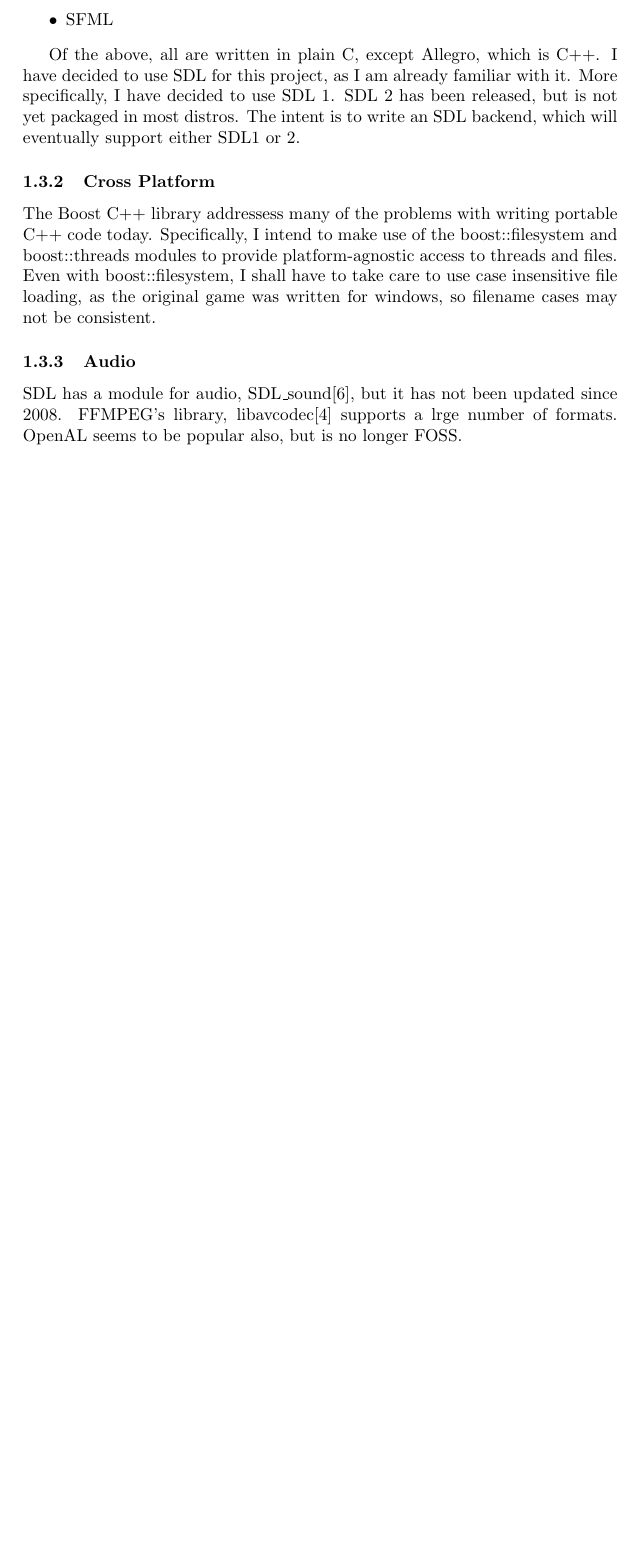
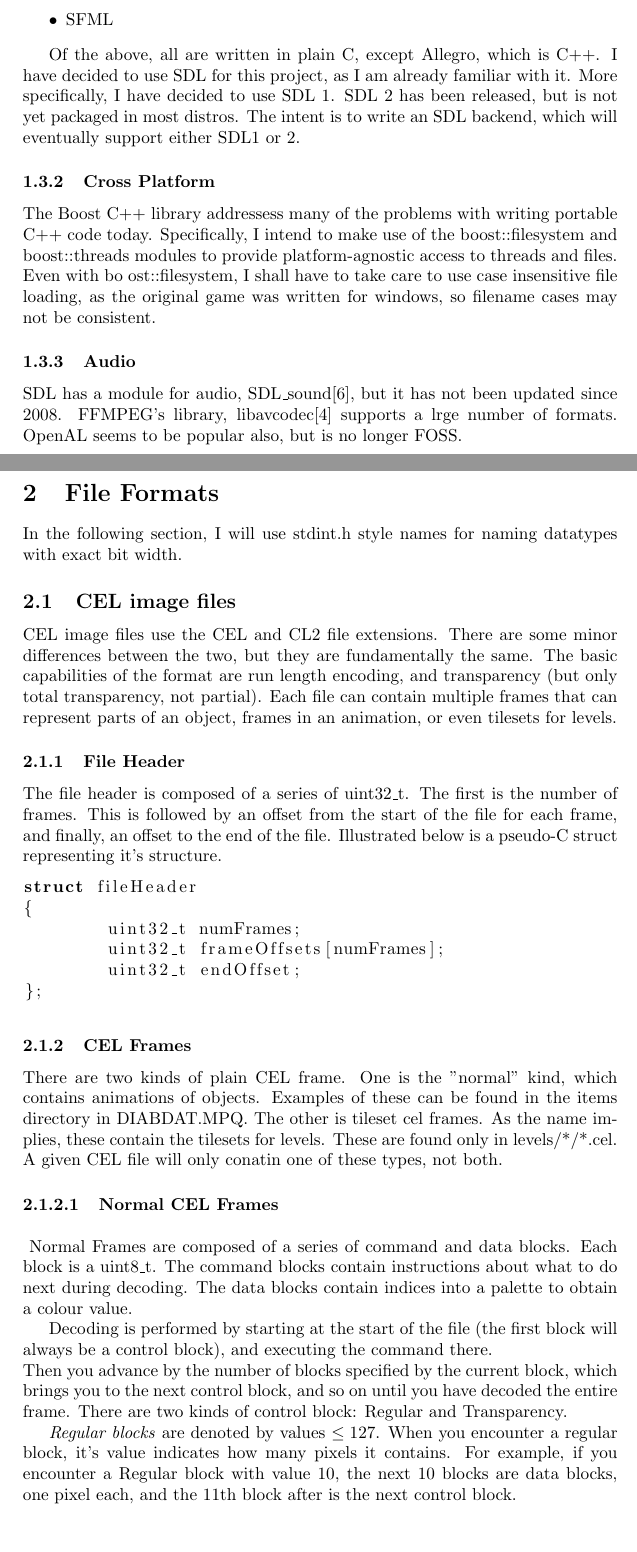
Before and after one commit to wheybags/fyp, a LaTeX paper (fyp.tex): part of page 4 of 5 before the commit and two parts of pages 4 and 5 of 7 after it, the two joined at a grey line, cut so that both start at the same text, the shorter picture padded with empty space. Compiled offline with pdfLaTeX.

Commit message:
started to add description of CEL file format

```diff
--- a/fyp.tex
+++ b/fyp.tex
@@ -71,9 +87,41 @@ random items and dungeons. These will be a focus of the project.
     	\subsubsection{Cross Platform}
         The Boost C++ library addressess many of the problems with writing portable C++ code today.
         Specifically, I intend to make use of the boost::filesystem and boost::threads modules to provide platform-agnostic access to threads and files.
-        Even with boost::filesystem, I shall have to take care to use case insensitive file loading, as the original game was written for windows, so filename cases may not be consistent.
+        Even with bo	ost::filesystem, I shall have to take care to use case insensitive file loading, as the original game was written for windows, so filename cases may not be consistent.
 
         \subsubsection{Audio}
         SDL has a module for audio, SDL\_sound\cite{sdls}, but it has not been updated since 2008.
         FFMPEG's library, libavcodec\cite{libavcodec} supports a lrge number of formats.
         OpenAL seems to be popular also, but is no longer FOSS.
+\newpage
+\section{File Formats}
+In the following section, I will use stdint.h style names for naming datatypes with exact bit width.
+
+\subsection{CEL image files}
+	CEL image files use the CEL and CL2 file extensions. There are some minor differences between the two, but they are fundamentally the same. The basic capabilities of the format are run length encoding, and transparency (but only total transparency, not partial). Each file can contain multiple frames that can represent parts of an object, frames in an animation, or even tilesets for levels.
+
+	\subsubsection{File Header}
+	The file header is composed of a series of uint32\_t. The first is the number of frames. This is followed by an offset from the start of the file for each frame, and finally, an offset to the end of the file. Illustrated below is a pseudo-C struct representing it's structure.
+	\begin{lstlisting}
+struct fileHeader
+{
+	uint32_t numFrames;
+	uint32_t frameOffsets[numFrames];
+	uint32_t endOffset;
+};
+	\end{lstlisting}
+
+
+	\subsubsection{CEL Frames}
+	There are two kinds of plain CEL frame. One is the "normal" kind, which contains animations of objects. Examples of these can be found in the items directory in DIABDAT.MPQ. The other is tileset cel frames. As the name implies, these contain the tilesets for levels. These are found only in levels/*/*.cel.
+	A given CEL file will only conatin one of these types, not both.
+
+	\subsubsubsection{Normal CEL Frames}
+	Normal Frames are composed of a series of command and data blocks.
+	Each block is a uint8\_t.
+	The command blocks contain instructions about what to do next during decoding. The data blocks contain indices into a palette to obtain a colour value.
+
+	Decoding is performed by starting at the start of the file (the first block will always be a control block), and executing the command there.
+	\\Then you advance by the number of blocks specified by the current block, which brings you to the next control block, and so on until you have decoded the entire frame. There are two kinds of control block: Regular and Transparency.
+
+	\emph{Regular blocks} are denoted by values $\leq 127$. When you encounter a regular block, it's value indicates how many pixels it contains. For example, if you encounter a Regular block with value 10, the next 10 blocks are data blocks, one pixel each, and the 11th block after is the next control block.
```
Also changed, not shown: fyp.tex (58 more changed lines).
